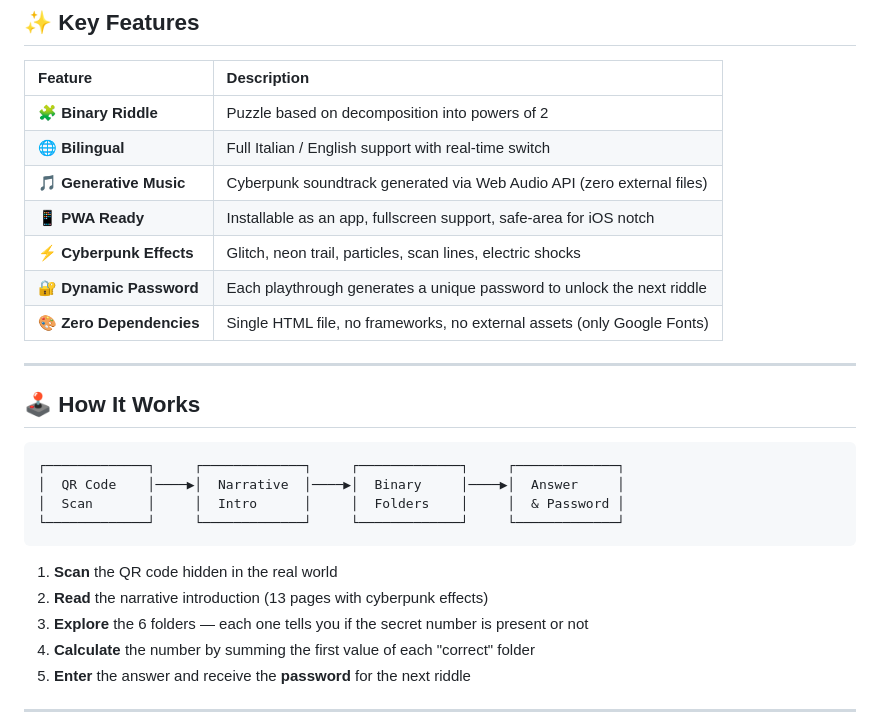
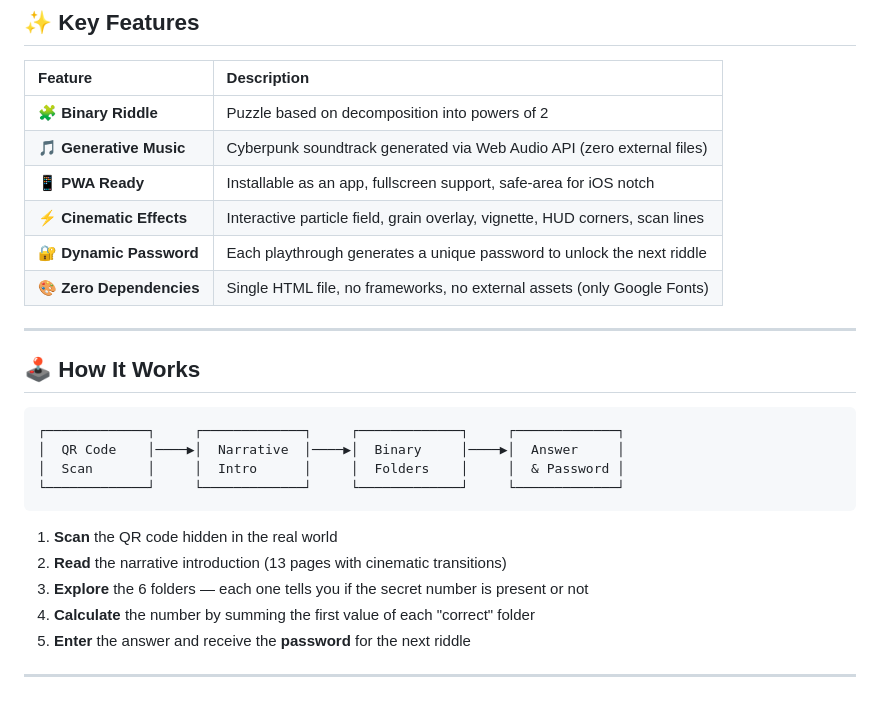
Before and after one commit to Imkun-on/Quiz_Games_qrcode, a Markdown page: README.md, the part around one of its changes. Drawn GitHub-style.

````diff
--- a/README.md
+++ b/README.md
@@ -41,10 +37,9 @@ The system generates a **random secret number** (from 1 to 60), hides it within
 | Feature | Description |
 |:---|:---|
 | 🧩 **Binary Riddle** | Puzzle based on decomposition into powers of 2 |
-| 🌐 **Bilingual** | Full Italian / English support with real-time switch |
 | 🎵 **Generative Music** | Cyberpunk soundtrack generated via Web Audio API (zero external files) |
 | 📱 **PWA Ready** | Installable as an app, fullscreen support, safe-area for iOS notch |
-| ⚡ **Cyberpunk Effects** | Glitch, neon trail, particles, scan lines, electric shocks |
+| ⚡ **Cinematic Effects** | Interactive particle field, grain overlay, vignette, HUD corners, scan lines |
 | 🔐 **Dynamic Password** | Each playthrough generates a unique password to unlock the next riddle |
 | 🎨 **Zero Dependencies** | Single HTML file, no frameworks, no external assets (only Google Fonts) |
 
@@ -60,7 +55,7 @@ The system generates a **random secret number** (from 1 to 60), hides it within
 ```
 
 1. **Scan** the QR code hidden in the real world
-2. **Read** the narrative introduction (13 pages with cyberpunk effects)
+2. **Read** the narrative introduction (13 pages with cinematic transitions)
 3. **Explore** the 6 folders — each one tells you if the secret number is present or not
 4. **Calculate** the number by summing the first value of each "correct" folder
 5. **Enter** the answer and receive the **password** for the next riddle
````
Also changed, not shown: other parts of README.md (+18 -21 lines).
